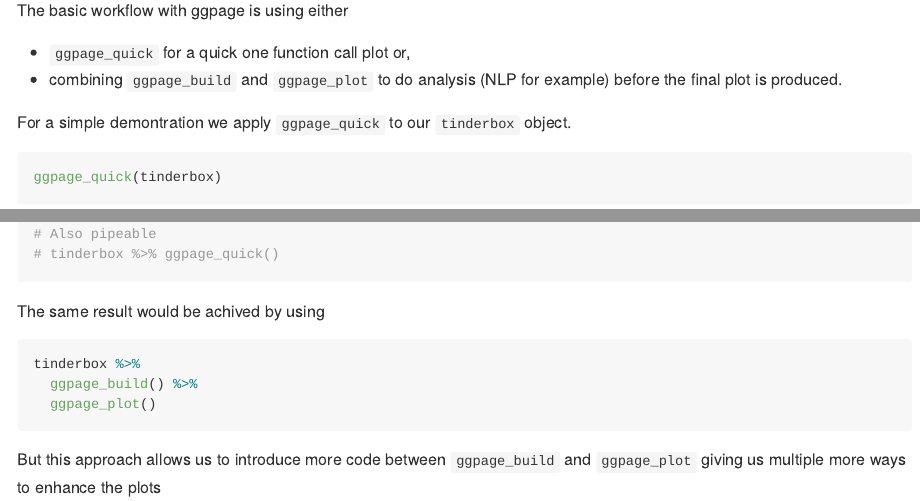
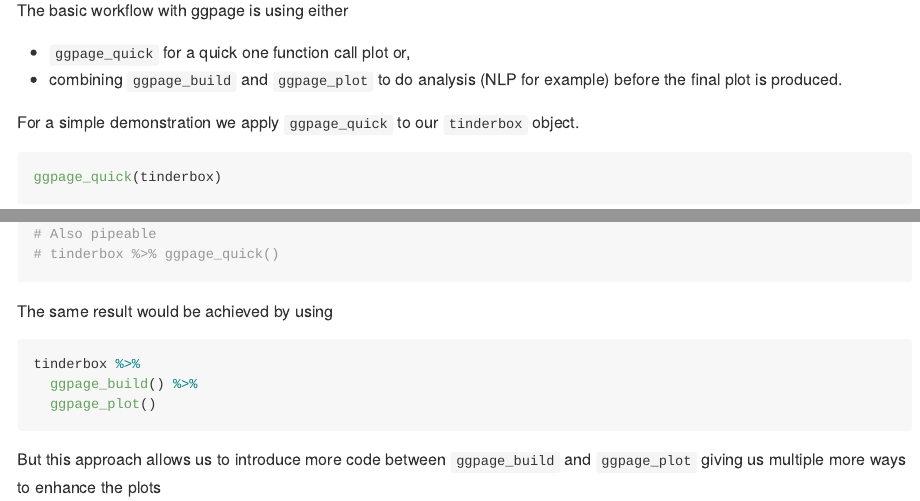
Before and after one commit to EmilHvitfeldt/ggpage, an R Markdown document (README.Rmd): the page in a window 1100 px wide, from 880 px down, and a second part further down, joined at a grey line. The pictures show the output file README.md that the author committed with the source, drawn offline in the style of GitHub.

Commit message:
spelling mistakes

````diff
--- a/README.Rmd
+++ b/README.Rmd
@@ -37,7 +37,7 @@ The basic workflow with ggpage is using either
 - `ggpage_quick` for a quick one function call plot or,
 - combining `ggpage_build` and `ggpage_plot` to do analysis (NLP for example) before the final plot is produced.
 
-For a simple demontration we apply `ggpage_quick` to our `tinderbox` object.
+For a simple demonstration we apply `ggpage_quick` to our `tinderbox` object.
 
 ```{r}
 ggpage_quick(tinderbox)
@@ -46,7 +46,7 @@ ggpage_quick(tinderbox)
 # tinderbox %>% ggpage_quick()
 ```
 
-The same result would be achived by using
+The same result would be achieved by using
 
 ```{r eval=FALSE}
 tinderbox %>%
````
Also changed, not shown: README.md.
